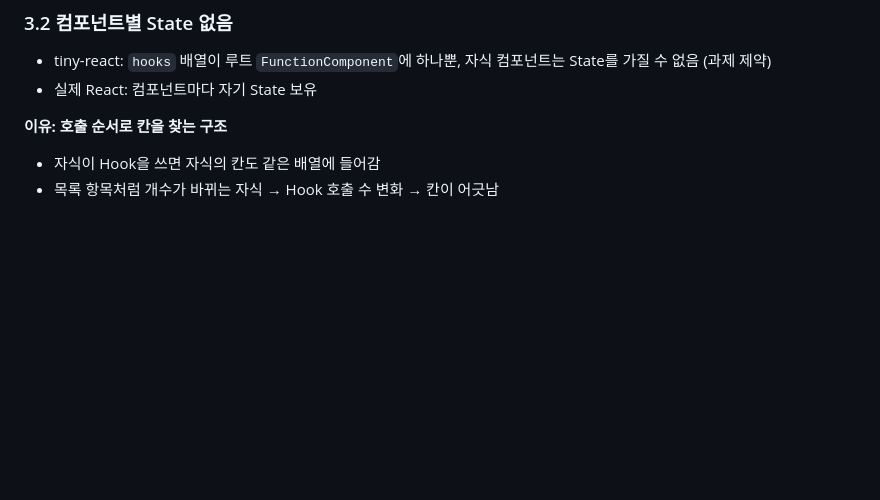
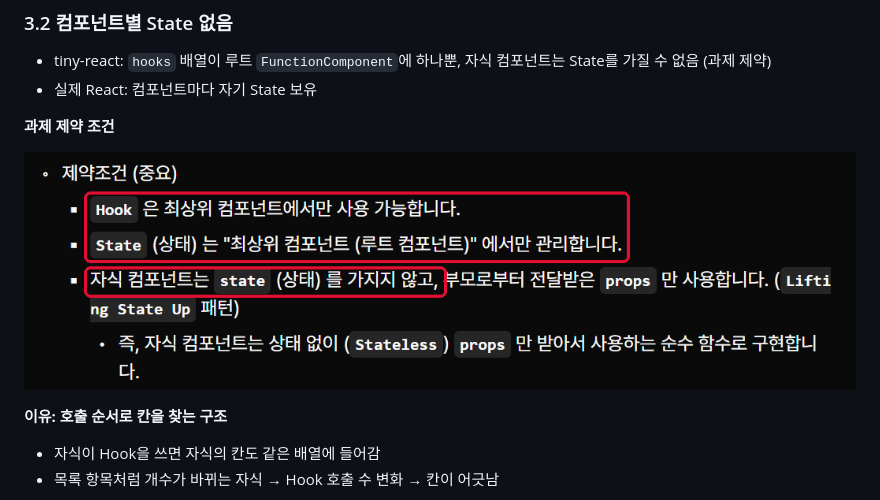
Before and after one commit to jonggeonyu/tiny-react, a Markdown page: README.md, the part around the change. GitHub-like rendering; pictures changed too: docs/images/constraint-root-state.png (added); blank space fills up the shorter version.

Commit message:
docs: README 3.2절에 과제 제약 조건 이미지 추가
- Hook과 State는 루트에서만, 자식은 State를 가지지 않는다는 부분을 빨간 상자로 강조

Co-Authored-By: Claude Opus 5.5 <noreply@anthropic.com>

```diff
--- a/README.md
+++ b/README.md
@@ -127,6 +127,10 @@ for (const child of newChildren) {
 
 - tiny-react: `hooks` 배열이 루트 `FunctionComponent`에 하나뿐, 자식 컴포넌트는 State를 가질 수 없음 (과제 제약)
 - 실제 React: 컴포넌트마다 자기 State 보유
+
+**과제 제약 조건**
+
+![과제 제약 조건: Hook과 State는 루트 컴포넌트에서만](docs/images/constraint-root-state.png)
 
 **이유: 호출 순서로 칸을 찾는 구조**
 
```
